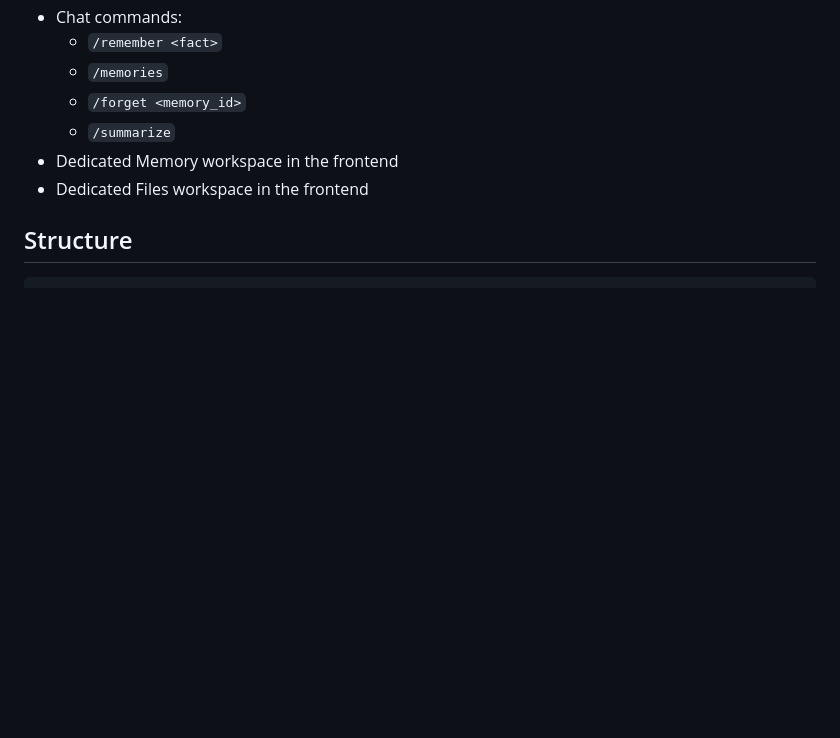
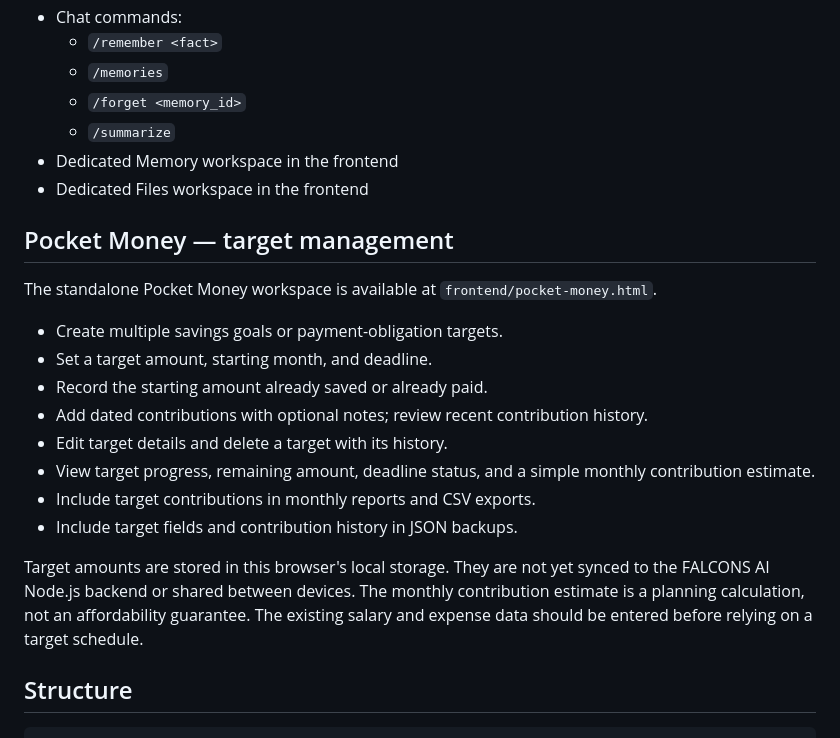
Before and after one commit to afsalpg979-code/FALCONS-AI, a Markdown page: README.md, the part around the change. GitHub-like rendering; blank space fills up the shorter version.

Commit message:
Document Pocket Money target management

```diff
--- a/README.md
+++ b/README.md
@@ -88,6 +88,21 @@ OpenAI Responses API file and image inputs are used for multimodal analysis.
   - `/summarize`
 - Dedicated Memory workspace in the frontend
 - Dedicated Files workspace in the frontend
+
+## Pocket Money — target management
+
+The standalone Pocket Money workspace is available at `frontend/pocket-money.html`.
+
+- Create multiple savings goals or payment-obligation targets.
+- Set a target amount, starting month, and deadline.
+- Record the starting amount already saved or already paid.
+- Add dated contributions with optional notes; review recent contribution history.
+- Edit target details and delete a target with its history.
+- View target progress, remaining amount, deadline status, and a simple monthly contribution estimate.
+- Include target contributions in monthly reports and CSV exports.
+- Include target fields and contribution history in JSON backups.
+
+Target amounts are stored in this browser's local storage. They are not yet synced to the FALCONS AI Node.js backend or shared between devices. The monthly contribution estimate is a planning calculation, not an affordability guarantee. The existing salary and expense data should be entered before relying on a target schedule.
 
 ## Structure
 
```
